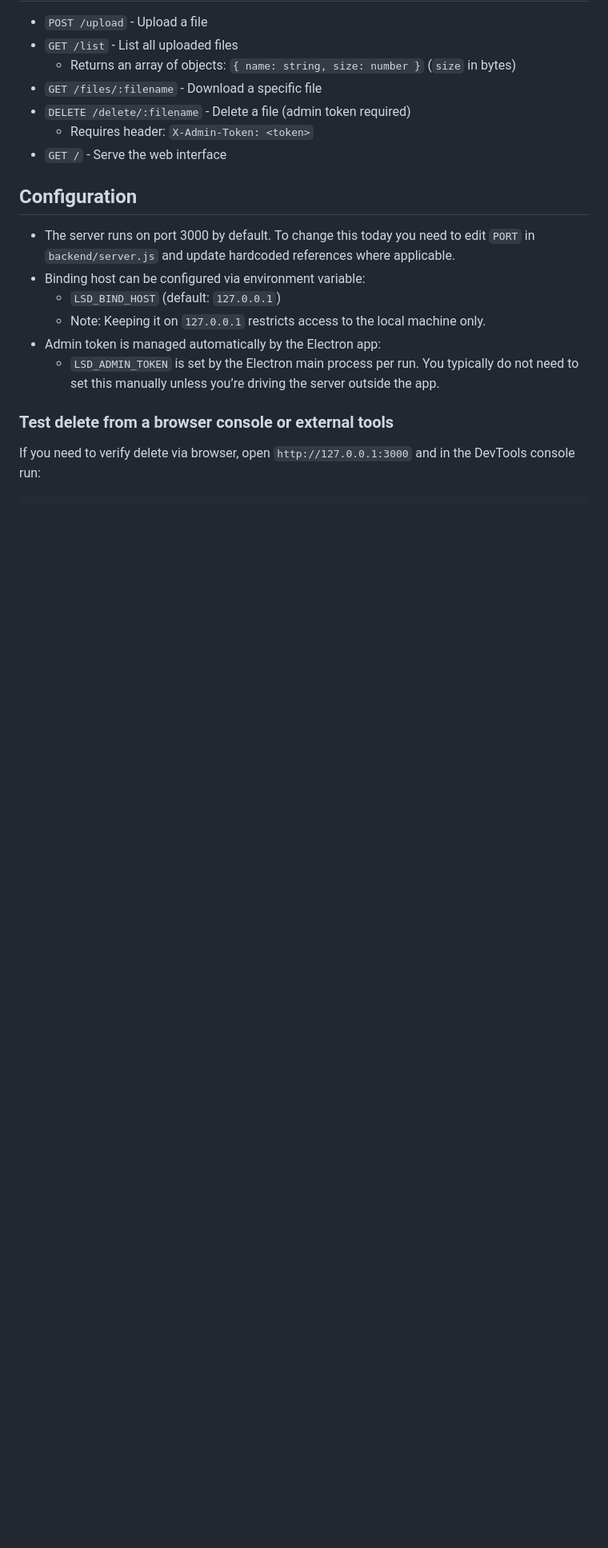
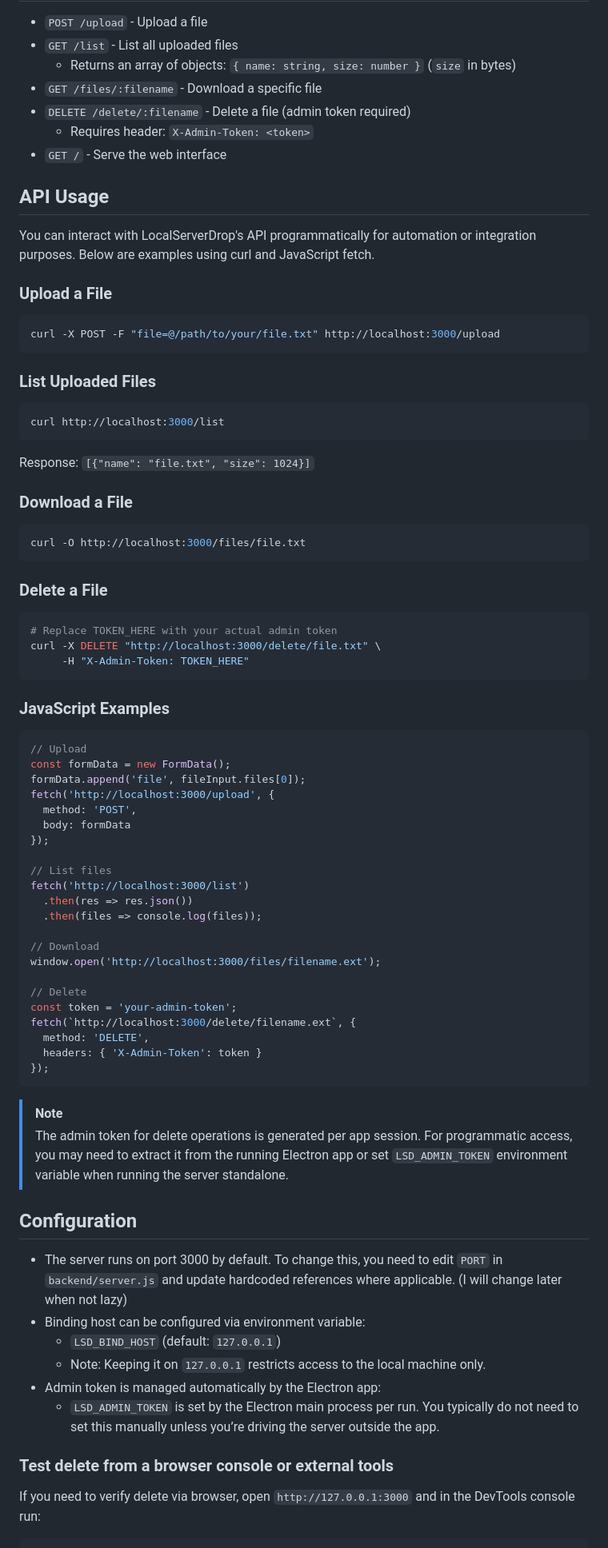
Before and after one commit to Bitotetpk20/LocalServerDrop, a Markdown page: README.md, the part around one of its changes. Shown at 80% size. Rendered like a GitHub page; blank space fills up the shorter version.

````diff
--- a/README.md
+++ b/README.md
@@ -209,9 +190,65 @@ Built applications will be available in the `dist/` directory.
    - Requires header: `X-Admin-Token: <token>`
 - `GET /` - Serve the web interface
 
+## API Usage
+
+You can interact with LocalServerDrop's API programmatically for automation or integration purposes. Below are examples using curl and JavaScript fetch.
+
+### Upload a File
+```bash
+curl -X POST -F "file=@/path/to/your/file.txt" http://localhost:3000/upload
+```
+
+### List Uploaded Files
+```bash
+curl http://localhost:3000/list
+```
+Response: `[{"name": "file.txt", "size": 1024}]`
+
+### Download a File
+```bash
+curl -O http://localhost:3000/files/file.txt
+```
+
+### Delete a File
+```bash
+# Replace TOKEN_HERE with your actual admin token
+curl -X DELETE "http://localhost:3000/delete/file.txt" \
+     -H "X-Admin-Token: TOKEN_HERE"
+```
+
+### JavaScript Examples
+```javascript
+// Upload
+const formData = new FormData();
+formData.append('file', fileInput.files[0]);
+fetch('http://localhost:3000/upload', {
+  method: 'POST',
+  body: formData
+});
+
+// List files
+fetch('http://localhost:3000/list')
+  .then(res => res.json())
+  .then(files => console.log(files));
+
+// Download
+window.open('http://localhost:3000/files/filename.ext');
+
+// Delete
+const token = 'your-admin-token';
+fetch(`http://localhost:3000/delete/filename.ext`, {
+  method: 'DELETE',
+  headers: { 'X-Admin-Token': token }
+});
+```
+
+> [!NOTE]
+> The admin token for delete operations is generated per app session. For programmatic access, you may need to extract it from the running Electron app or set `LSD_ADMIN_TOKEN` environment variable when running the server standalone.
+
 ## Configuration
 
-- The server runs on port 3000 by default. To change this today you need to edit `PORT` in `backend/server.js` and update hardcoded references where applicable.
+- The server runs on port 3000 by default. To change this, you need to edit `PORT` in `backend/server.js` and update hardcoded references where applicable. (I will change later when not lazy)
 - Binding host can be configured via environment variable:
    - `LSD_BIND_HOST` (default: `127.0.0.1`)
    - Note: Keeping it on `127.0.0.1` restricts access to the local machine only.
````
Also changed, not shown: other parts of README.md (+2 -21 lines).
